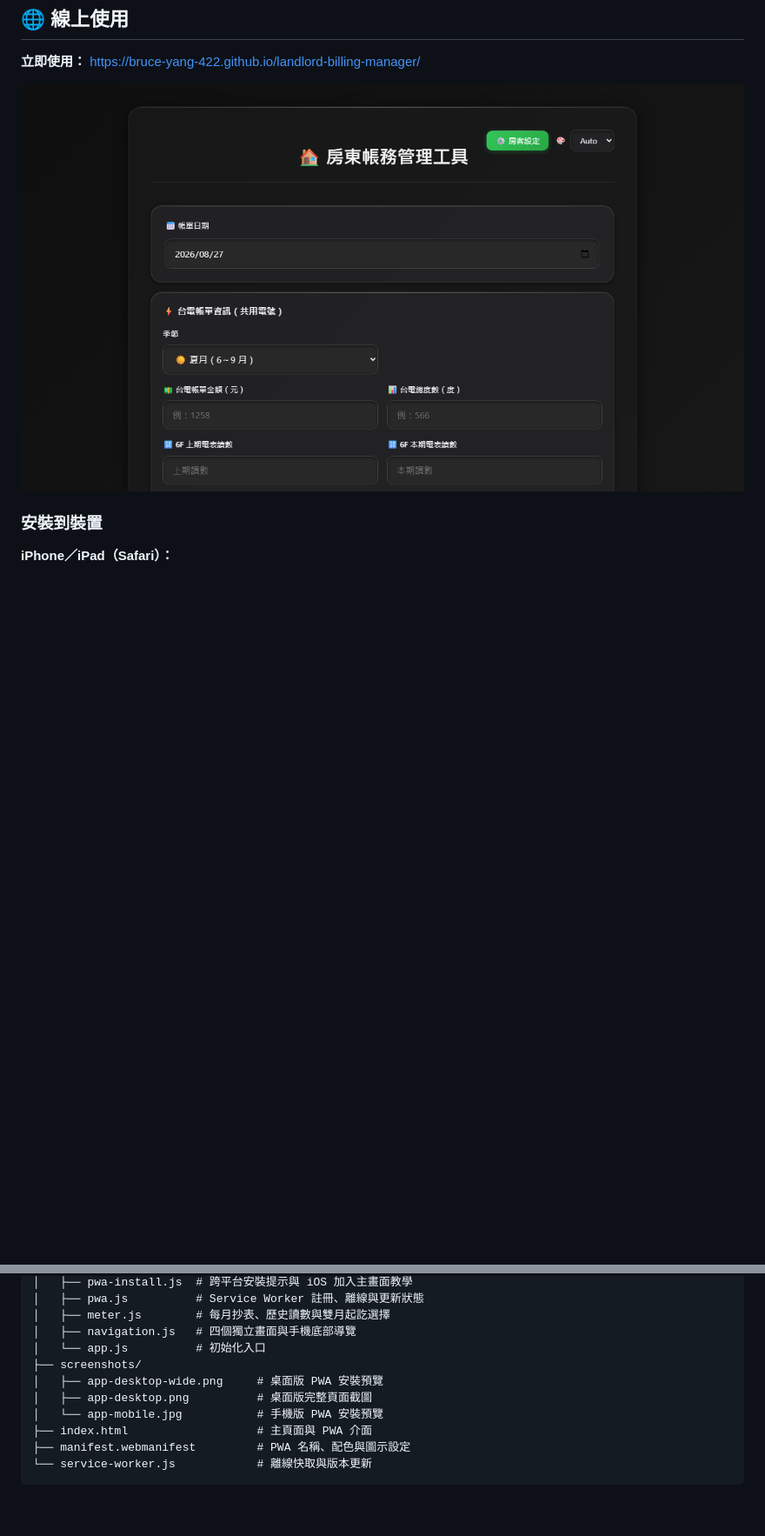
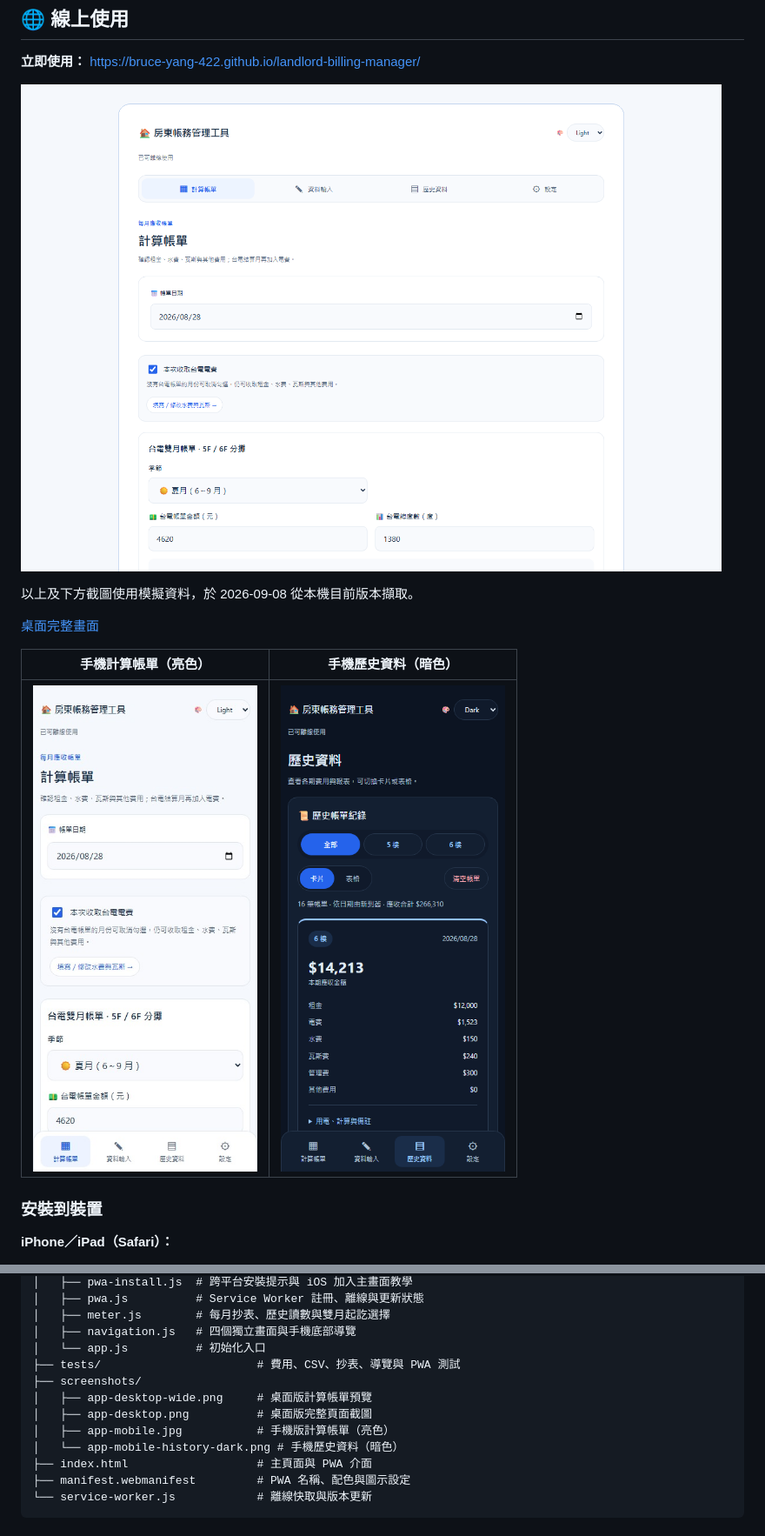
Before and after one commit to bruce-yang-422/landlord-billing-manager, a Markdown page: README.md, 2 parts joined by grey strips. Shown at 87% size. GitHub-like rendering; pictures changed too: screenshots/app-desktop-wide.png, screenshots/app-mobile-history-dark.png (added), screenshots/app-mobile.jpg; blank space fills up the shorter version.

```diff
--- a/README.md
+++ b/README.md
@@ -55,6 +56,14 @@
 **立即使用：** [https://bruce-yang-422.github.io/landlord-billing-manager/](https://bruce-yang-422.github.io/landlord-billing-manager/)
 
 ![房東帳務管理工具桌面版](./screenshots/app-desktop-wide.png)
+
+以上及下方截圖使用模擬資料，於 2026-09-08 從本機目前版本擷取。
+
+[桌面完整畫面](./screenshots/app-desktop.png)
+
+| 手機計算帳單（亮色） | 手機歷史資料（暗色） |
+| --- | --- |
+| ![手機計算帳單](./screenshots/app-mobile.jpg) | ![手機暗色歷史資料](./screenshots/app-mobile-history-dark.png) |
 
 ### 安裝到裝置
 
@@ -213,10 +222,12 @@ landlord-billing-manager/
 │   ├── meter.js        # 每月抄表、歷史讀數與雙月起訖選擇
 │   ├── navigation.js   # 四個獨立畫面與手機底部導覽
 │   └── app.js          # 初始化入口
+├── tests/                       # 費用、CSV、抄表、導覽與 PWA 測試
 ├── screenshots/
-│   ├── app-desktop-wide.png     # 桌面版 PWA 安裝預覽
+│   ├── app-desktop-wide.png     # 桌面版計算帳單預覽
 │   ├── app-desktop.png          # 桌面版完整頁面截圖
-│   └── app-mobile.jpg           # 手機版 PWA 安裝預覽
+│   ├── app-mobile.jpg           # 手機版計算帳單（亮色）
+│   └── app-mobile-history-dark.png # 手機歷史資料（暗色）
 ├── index.html                   # 主頁面與 PWA 介面
 ├── manifest.webmanifest         # PWA 名稱、配色與圖示設定
 └── service-worker.js            # 離線快取與版本更新
```
Also changed, not shown: other parts of README.md (+69 -57 lines), screenshots/app-desktop.png, 4 other files.
